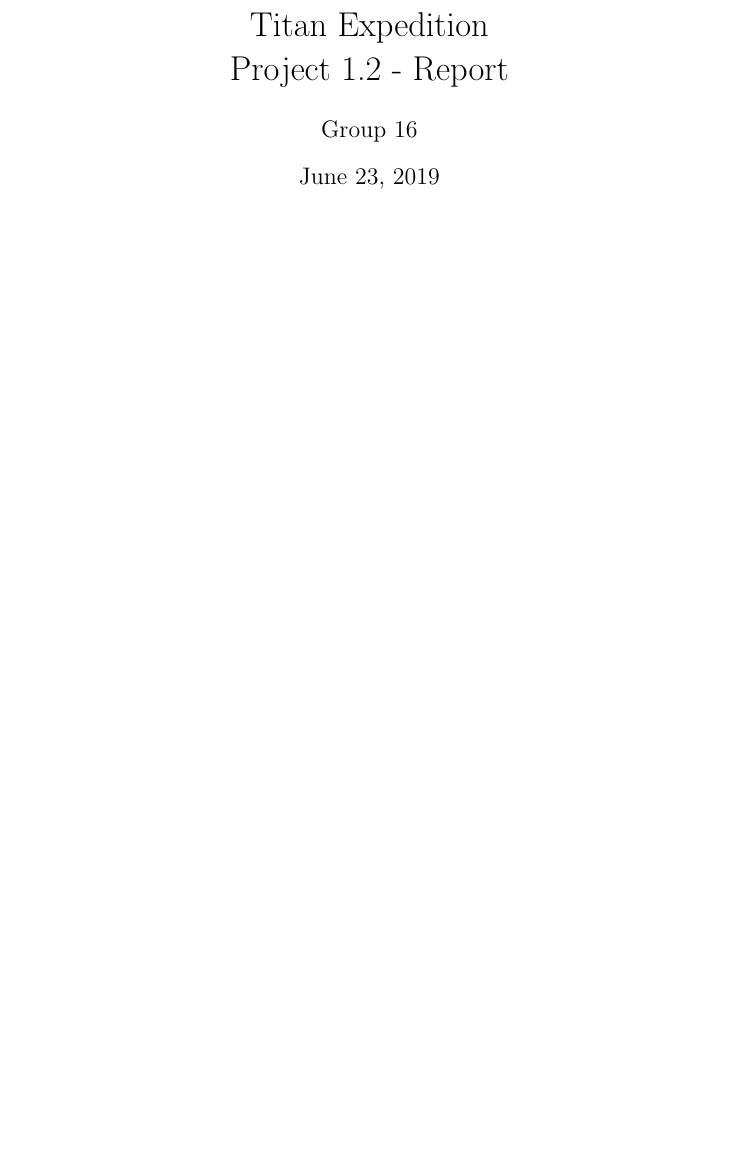
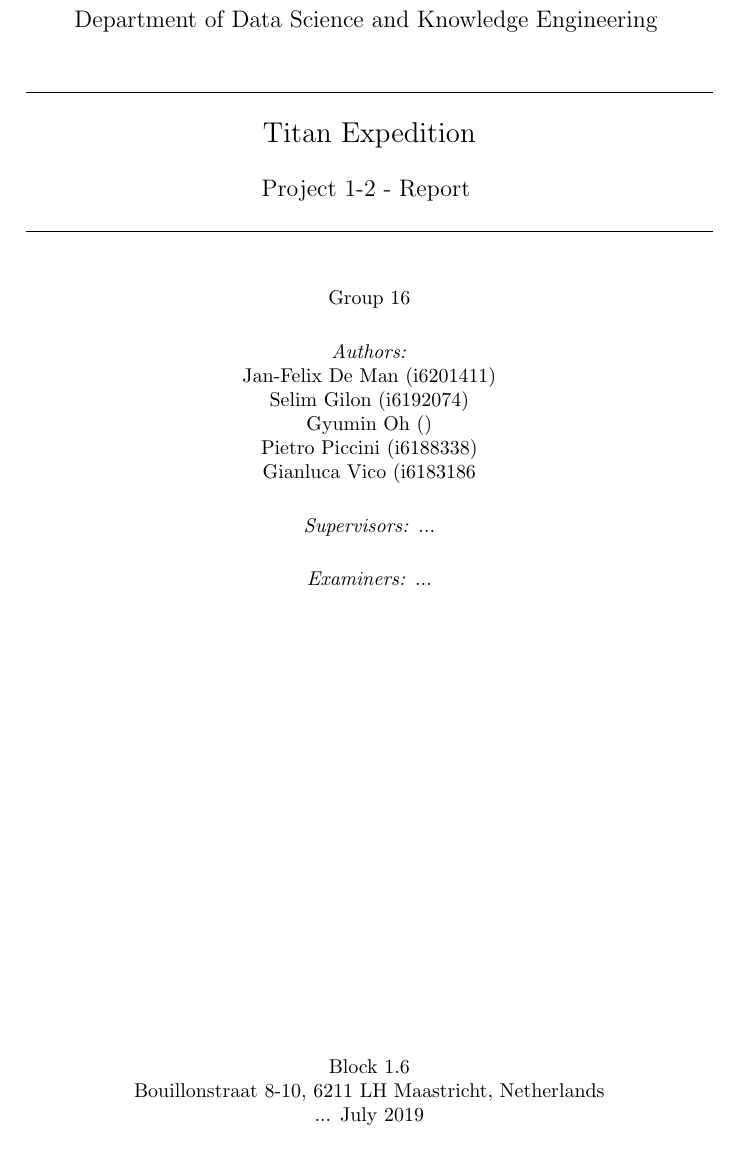
Before and after one commit to pietro99/titan, a LaTeX paper (Project 1-2.tex): part of page 1 of 11, cut at the place of the change. Compiled offline with pdfLaTeX; the source files are stored in an older character set and shown here as Unicode.

Commit message:
Report title page

```diff
--- a/Project 1-2.tex
+++ b/Project 1-2.tex
@@ -19,10 +19,49 @@
 
 
 \begin{document}
-	%make a better title
-	\maketitle
+	\begin{titlepage}
+		\begin{center}
+		{\LARGE Maastricht University}\\
+		\vspace{15pt}
+		{\large Department of Data Science and Knowledge Engineering}
+		\vspace{30pt}
+
+		\hrule
+		\vspace{15pt}
+		{\Large Titan Expedition}\\
+		\vspace{15pt}
+		{\large Project 1-2 - Report}
+		\vspace{15pt}
+		\hrule
+
+		\vspace{30pt}
+		Group 16\\
+		\vspace{15pt}
+
+		\textit{Authors:}\\
+		Jan-Felix De Man (i6201411)\\
+		Selim Gilon (i6192074)\\
+		Gyumin Oh ()\\
+		Pietro Piccini (i6188338)\\
+		Gianluca Vico (i6183186\\
+		\vspace{15pt}
+
+		\textit{Supervisors:}
+		...\\
+		\vspace{15pt}
+
+		\textit{Examiners:}
+		...\\
+		\vspace{15pt}
+
+		\vspace*{\fill}
+		Block 1.6\\
+		Bouillonstraat 8-10, 6211 LH Maastricht, Netherlands\\
+		... July 2019
+		\end{center}
+	\end{titlepage}
+
 	\newpage
-
 	\section*{Preface}
 
 	\begin{abstract}
```
Also changed, not shown: 4 other files.
